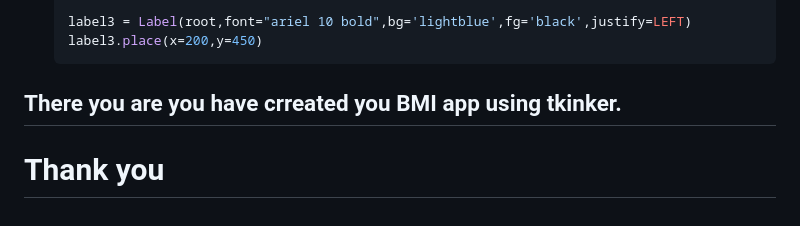
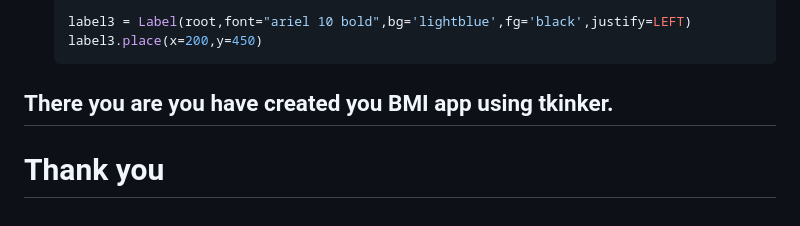
Before and after one commit to K-Digvijay/Python_Projects, a Markdown page: BMI calculator/readme.md, the part around one of its changes. Rendered like a GitHub page.

````diff
--- a/BMI calculator/readme.md
+++ b/BMI calculator/readme.md
@@ -151,6 +151,6 @@ second_image = Label(root,bg="lightblue")
   label3.place(x=200,y=450)
   ```
 
-## There you are you have crreated you BMI app using tkinker.
+## There you are you have created you BMI app using tkinker.
 
 # Thank you
````
Also changed, not shown: other parts of BMI calculator/readme.md (+1 -1 lines).
